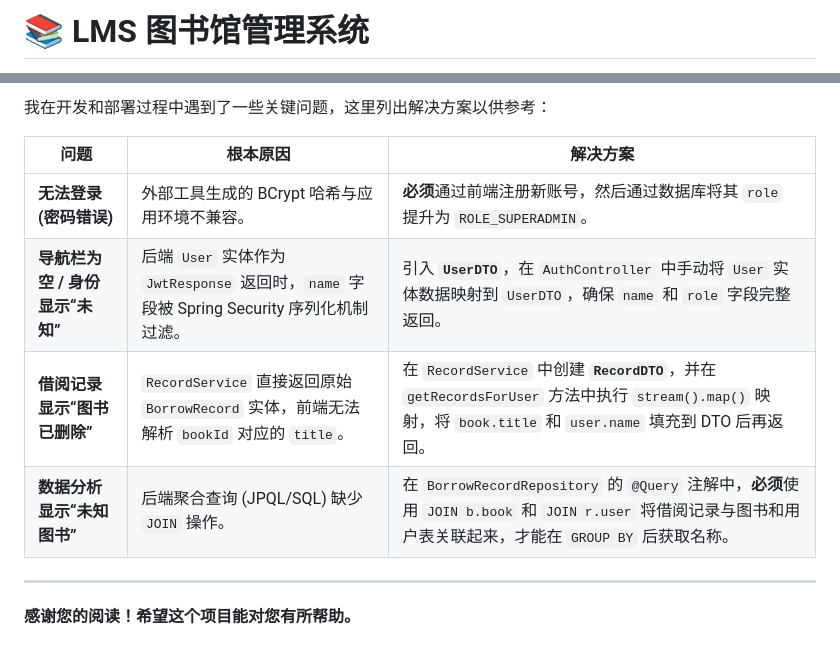
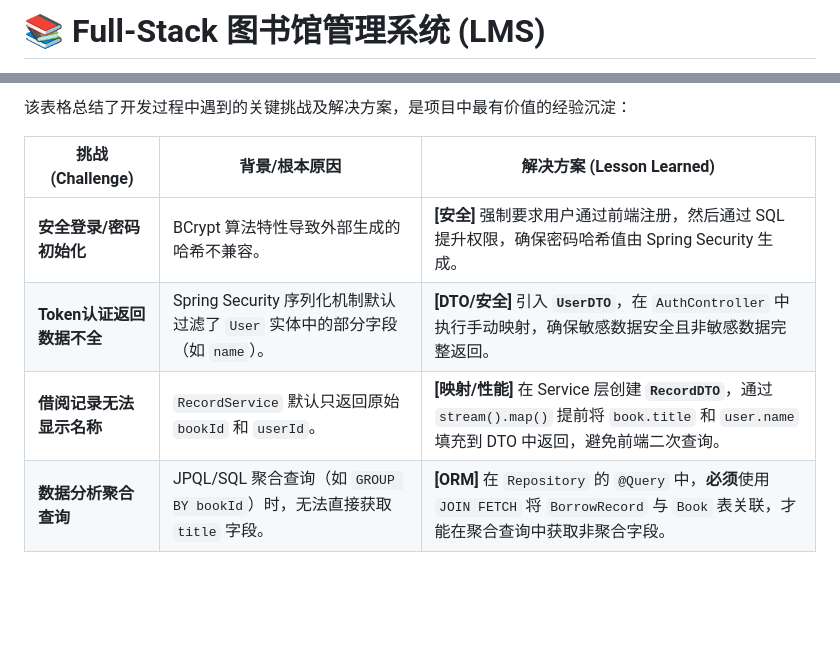
Before and after one commit to SongMingLI-CS/LMS, a Markdown page: README.md, 2 parts joined by grey strips. GitHub-like rendering; blank space fills up the shorter version.

Commit message:
Revise README for project overview and features
Updated project description and features in README.

```diff
--- a/README.md
+++ b/README.md
@@ -1,2 +1,2 @@
-# 📚 LMS 图书馆管理系统
+# 📚 Full-Stack 图书馆管理系统 (LMS)
 
@@ -118,15 +96,11 @@ java -jar target/lms-backend-0.0.1-SNAPSHOT.jar
 
 
 
-我在开发和部署过程中遇到了一些关键问题，这里列出解决方案以供参考：
+该表格总结了开发过程中遇到的关键挑战及解决方案，是项目中最有价值的经验沉淀：
 
-| **问题**                        | **根本原因**                                                 | **解决方案**                                                 |
-| ------------------------------- | ------------------------------------------------------------ | ------------------------------------------------------------ |
-| **无法登录 (密码错误)**         | 外部工具生成的 BCrypt 哈希与应用环境不兼容。                 | **必须**通过前端注册新账号，然后通过数据库将其 `role` 提升为 `ROLE_SUPERADMIN`。 |
-| **导航栏为空 / 身份显示“未知”** | 后端 `User` 实体作为 `JwtResponse` 返回时，`name` 字段被 Spring Security 序列化机制过滤。 | 引入 **`UserDTO`**，在 `AuthController` 中手动将 `User` 实体数据映射到 `UserDTO`，确保 `name` 和 `role` 字段完整返回。 |
-| **借阅记录显示“图书已删除”**    | `RecordService` 直接返回原始 `BorrowRecord` 实体，前端无法解析 `bookId` 对应的 `title`。 | 在 `RecordService` 中创建 **`RecordDTO`**，并在 `getRecordsForUser` 方法中执行 `stream().map()` 映射，将 `book.title` 和 `user.name` 填充到 DTO 后再返回。 |
-| **数据分析显示“未知图书”**      | 后端聚合查询 (JPQL/SQL) 缺少 `JOIN` 操作。                   | 在 `BorrowRecordRepository` 的 `@Query` 注解中，**必须**使用 `JOIN b.book` 和 `JOIN r.user` 将借阅记录与图书和用户表关联起来，才能在 `GROUP BY` 后获取名称。 |
-
-------
-
-**感谢您的阅读！希望这个项目能对您有所帮助。**
+| **挑战 (Challenge)**      | **背景/根本原因**                                            | **解决方案 (Lesson Learned)**                                |
+| ------------------------- | ------------------------------------------------------------ | ------------------------------------------------------------ |
+| **安全登录/密码初始化**   | BCrypt 算法特性导致外部生成的哈希不兼容。                    | **[安全]** 强制要求用户通过前端注册，然后通过 SQL 提升权限，确保密码哈希值由 Spring Security 生成。 |
+| **Token认证返回数据不全** | Spring Security 序列化机制默认过滤了 `User` 实体中的部分字段（如 `name`）。 | **[DTO/安全]** 引入 **`UserDTO`**，在 `AuthController` 中执行手动映射，确保敏感数据安全且非敏感数据完整返回。 |
+| **借阅记录无法显示名称**  | `RecordService` 默认只返回原始 `bookId` 和 `userId`。        | **[映射/性能]** 在 Service 层创建 **`RecordDTO`**，通过 `stream().map()` 提前将 `book.title` 和 `user.name` 填充到 DTO 中返回，避免前端二次查询。 |
+| **数据分析聚合查询**      | JPQL/SQL 聚合查询（如 `GROUP BY bookId`）时，无法直接获取 `title` 字段。 | **[ORM]** 在 `Repository` 的 `@Query` 中，**必须**使用 `JOIN FETCH` 将 `BorrowRecord` 与 `Book` 表关联，才能在聚合查询中获取非聚合字段。 |
```
Also changed, not shown: other parts of README.md (+51 -73 lines).
